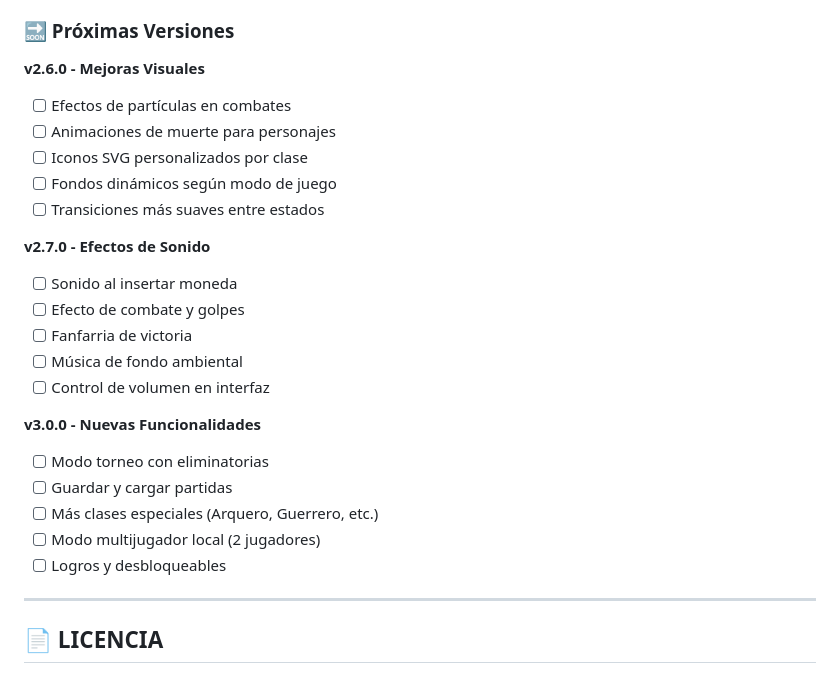
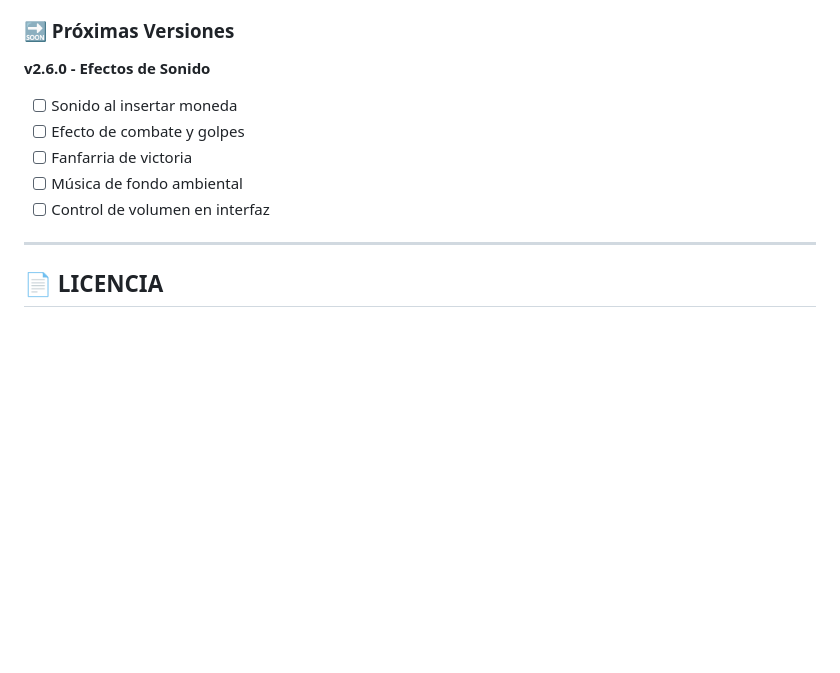
Before and after one commit to TheYinYan/Trabajo_VideoJuego_JS, a Markdown page: README.md, the part around the change. Rendered like a GitHub page; blank space fills up the shorter version.

Commit message:
Act Readme

```diff
--- a/README.md
+++ b/README.md
@@ -413,26 +413,12 @@ gameOverProcesado        // Evita game over duplicado
 
 ### 🔜 Próximas Versiones
 
-**v2.6.0 - Mejoras Visuales**
-- [ ] Efectos de partículas en combates
-- [ ] Animaciones de muerte para personajes
-- [ ] Iconos SVG personalizados por clase
-- [ ] Fondos dinámicos según modo de juego
-- [ ] Transiciones más suaves entre estados
-
-**v2.7.0 - Efectos de Sonido**
+**v2.6.0 - Efectos de Sonido**
 - [ ] Sonido al insertar moneda
 - [ ] Efecto de combate y golpes
 - [ ] Fanfarria de victoria
 - [ ] Música de fondo ambiental
 - [ ] Control de volumen en interfaz
-
-**v3.0.0 - Nuevas Funcionalidades**
-- [ ] Modo torneo con eliminatorias
-- [ ] Guardar y cargar partidas
-- [ ] Más clases especiales (Arquero, Guerrero, etc.)
-- [ ] Modo multijugador local (2 jugadores)
-- [ ] Logros y desbloqueables
 
 ---
 
```
